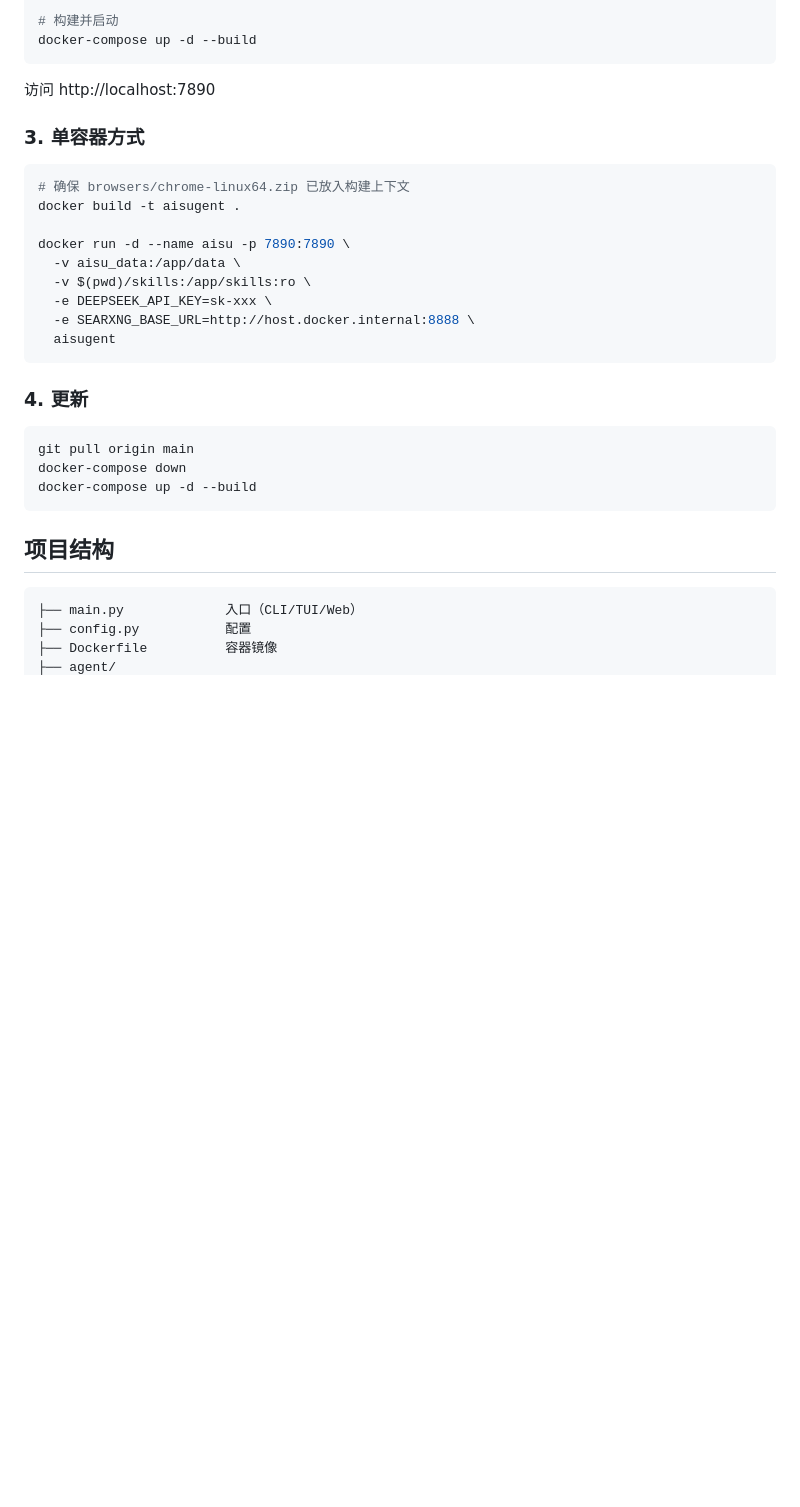
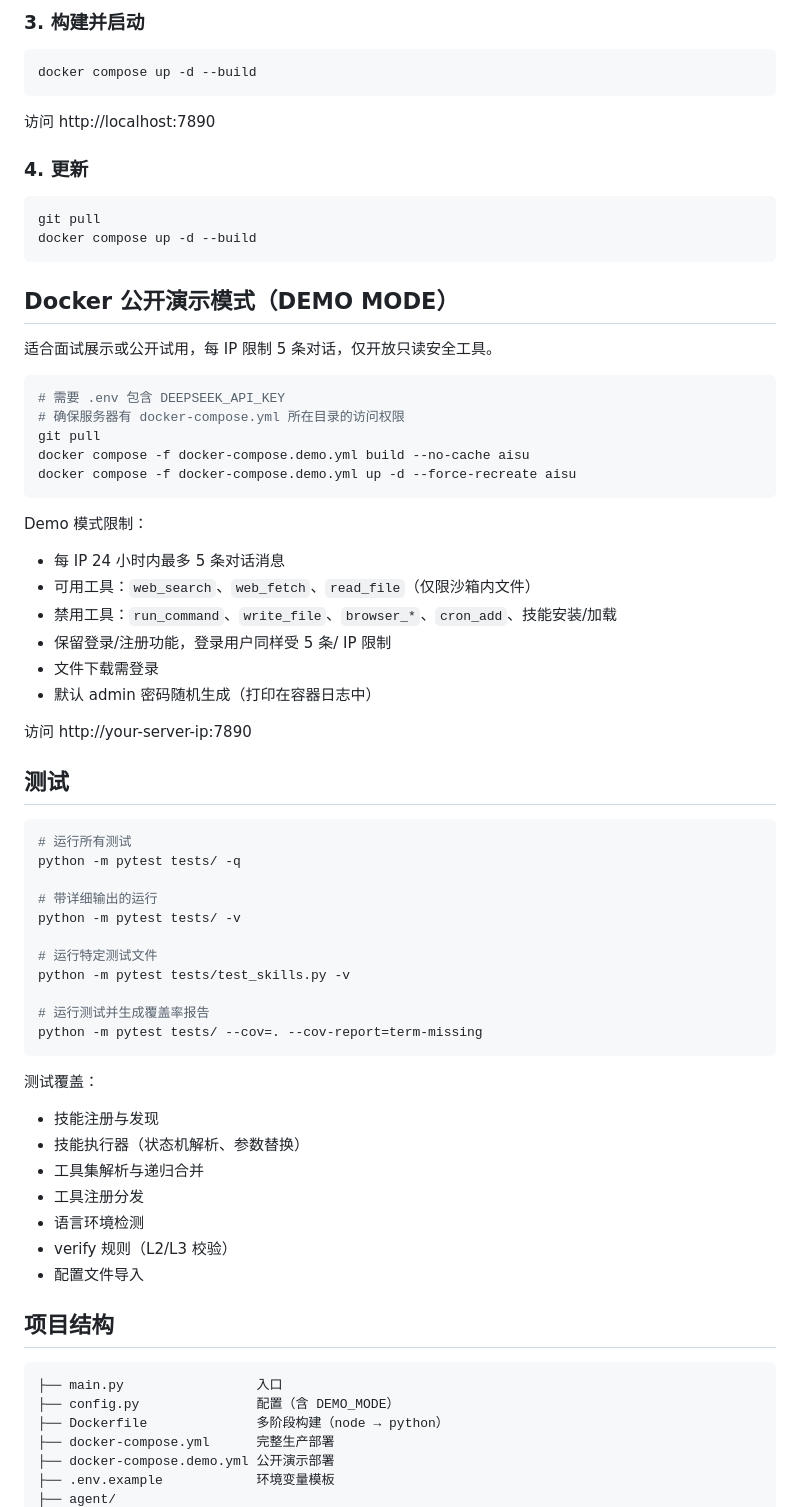
Before and after one commit to AisuKyobu/aisu_agent, a Markdown page: README.md, the part around one of its changes. Drawn GitHub-style; blank space fills up the shorter version.

````diff
--- a/README.md
+++ b/README.md
@@ -83,36 +56,73 @@ cp .env.example .env
 
-# 构建并启动
-docker-compose up -d --build
+### 3. 构建并启动
+
+```bash
+docker compose up -d --build
 ```
 
 访问 http://localhost:7890
 
-### 3. 单容器方式
-
-```bash
-# 确保 browsers/chrome-linux64.zip 已放入构建上下文
-docker build -t aisugent .
-
-docker run -d --name aisu -p 7890:7890 \
-  -v aisu_data:/app/data \
-  -v $(pwd)/skills:/app/skills:ro \
-  -e DEEPSEEK_API_KEY=sk-xxx \
-  -e SEARXNG_BASE_URL=http://host.docker.internal:8888 \
-  aisugent
-```
-
 ### 4. 更新
 
 ```bash
-git pull origin main
-docker-compose down
-docker-compose up -d --build
+git pull
+docker compose up -d --build
 ```
+
+## Docker 公开演示模式（DEMO MODE）
+
+适合面试展示或公开试用，每 IP 限制 5 条对话，仅开放只读安全工具。
+
+```bash
+# 需要 .env 包含 DEEPSEEK_API_KEY
+# 确保服务器有 docker-compose.yml 所在目录的访问权限
+git pull
+docker compose -f docker-compose.demo.yml build --no-cache aisu
+docker compose -f docker-compose.demo.yml up -d --force-recreate aisu
+```
+
+Demo 模式限制：
+- 每 IP 24 小时内最多 5 条对话消息
+- 可用工具：`web_search`、`web_fetch`、`read_file`（仅限沙箱内文件）
+- 禁用工具：`run_command`、`write_file`、`browser_*`、`cron_add`、技能安装/加载
+- 保留登录/注册功能，登录用户同样受 5 条/ IP 限制
+- 文件下载需登录
+- 默认 admin 密码随机生成（打印在容器日志中）
+
+访问 http://your-server-ip:7890
+
+## 测试
+
+```bash
+# 运行所有测试
+python -m pytest tests/ -q
+
+# 带详细输出的运行
+python -m pytest tests/ -v
+
+# 运行特定测试文件
+python -m pytest tests/test_skills.py -v
+
+# 运行测试并生成覆盖率报告
+python -m pytest tests/ --cov=. --cov-report=term-missing
+```
+
+测试覆盖：
+- 技能注册与发现
+- 技能执行器（状态机解析、参数替换）
+- 工具集解析与递归合并
+- 工具注册分发
+- 语言环境检测
+- verify 规则（L2/L3 校验）
+- 配置文件导入
 
 ## 项目结构
 
 ```
-├── main.py             入口（CLI/TUI/Web）
-├── config.py           配置
-├── Dockerfile          容器镜像
+├── main.py                 入口
+├── config.py               配置（含 DEMO_MODE）
+├── Dockerfile              多阶段构建（node → python）
+├── docker-compose.yml      完整生产部署
+├── docker-compose.demo.yml 公开演示部署
+├── .env.example            环境变量模板
 ├── agent/
````
Also changed, not shown: other parts of README.md (+80 -68 lines).
